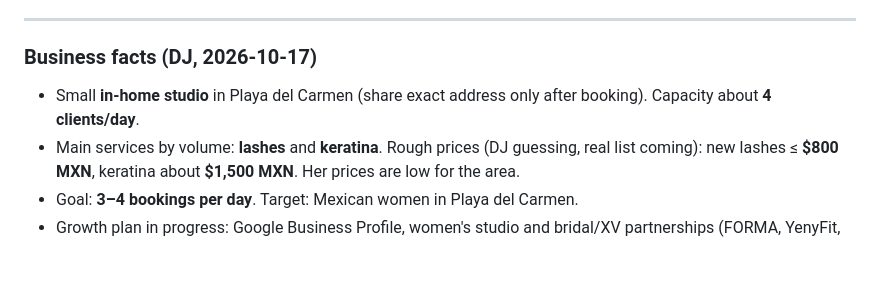
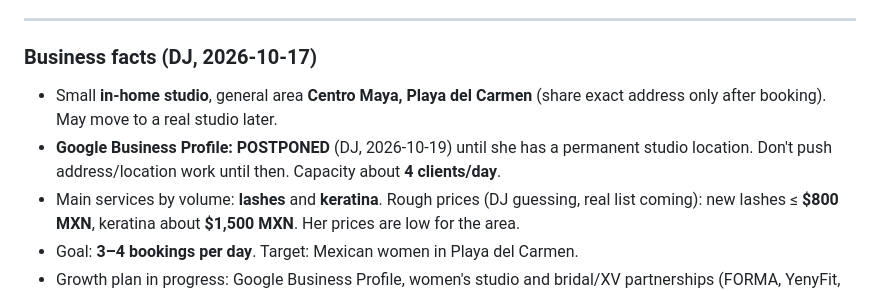
Before and after one commit to Dev-startupagile/kavera, a Markdown page: HANDOFF.md, the part around the change. GitHub-like rendering; blank space fills up the shorter version.

Commit message:
Handoff: GBP postponed, general area Centro Maya
Co-Authored-By: Claude Opus 5.5 <noreply@anthropic.com>
Claude-Session: https://claude.ai/code/session_01H6UEyQCSL81chXLVvMchtH

```diff
--- a/HANDOFF.md
+++ b/HANDOFF.md
@@ -19,7 +19,8 @@ Goal of the site: look very aesthetic and feminine, showcase services, and get p
 ---
 
 ### Business facts (DJ, 2026-10-17)
-- Small **in-home studio** in Playa del Carmen (share exact address only after booking). Capacity about **4 clients/day**.
+- Small **in-home studio**, general area **Centro Maya, Playa del Carmen** (share exact address only after booking). May move to a real studio later.
+- **Google Business Profile: POSTPONED** (DJ, 2026-10-19) until she has a permanent studio location. Don't push address/location work until then. Capacity about **4 clients/day**.
 - Main services by volume: **lashes** and **keratina**. Rough prices (DJ guessing, real list coming): new lashes ≤ **$800 MXN**, keratina about **$1,500 MXN**. Her prices are low for the area.
 - Goal: **3–4 bookings per day**. Target: Mexican women in Playa del Carmen.
 - Growth plan in progress: Google Business Profile, women's studio and bridal/XV partnerships (FORMA, YenyFit, Zona/Luna/Althea/Find Your Flow pilates, VALMA, nail salons), local Instagram/FB ads with a message button, lash refill retention, referrals. Main competitor for keratina: Sukar Beauty Bar (tourist pricing).
```
